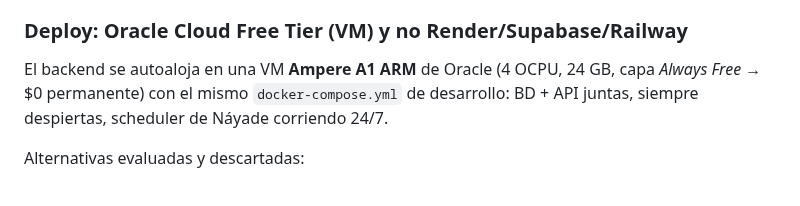
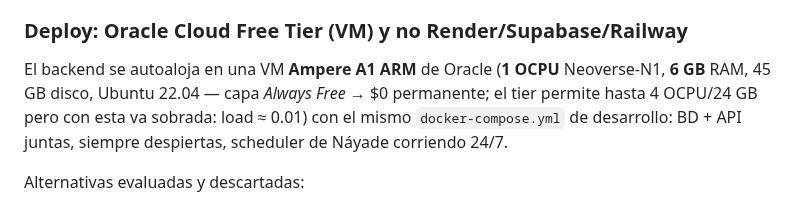
Before and after one commit to ayozegr05/checkcoast-tenerife, a Markdown page: DECISIONS.md, the part around the change. Drawn GitHub-style.

Commit message:
DECISIONS: specs reales de la VM (1 OCPU / 6 GB / 45 GB, no 4/24)
Generated with [Devin](https://devin.ai)

Co-Authored-By: Devin <158243242+devin-ai-integration[bot]@users.noreply.github.com>

```diff
--- a/DECISIONS.md
+++ b/DECISIONS.md
@@ -107,8 +107,10 @@ entrega, y el proyecto ya vive en EAS.
 
 ### Deploy: Oracle Cloud Free Tier (VM) y no Render/Supabase/Railway
 
-El backend se autoaloja en una VM **Ampere A1 ARM** de Oracle (4 OCPU,
-24 GB, capa *Always Free* → $0 permanente) con el mismo
+El backend se autoaloja en una VM **Ampere A1 ARM** de Oracle
+(**1 OCPU** Neoverse-N1, **6 GB** RAM, 45 GB disco, Ubuntu 22.04 —
+capa *Always Free* → $0 permanente; el tier permite hasta 4 OCPU/24 GB
+pero con esta va sobrada: load ≈ 0.01) con el mismo
 `docker-compose.yml` de desarrollo: BD + API juntas, siempre
 despiertas, scheduler de Náyade corriendo 24/7.
 
```
